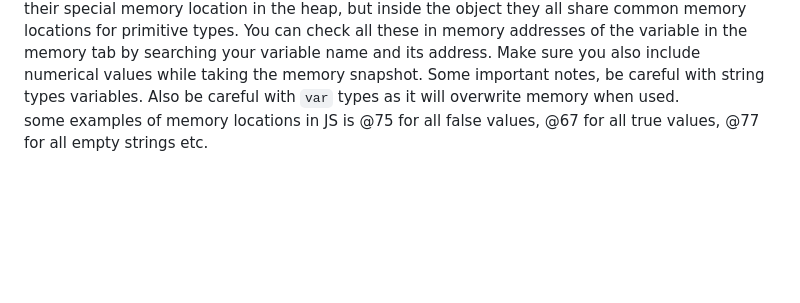
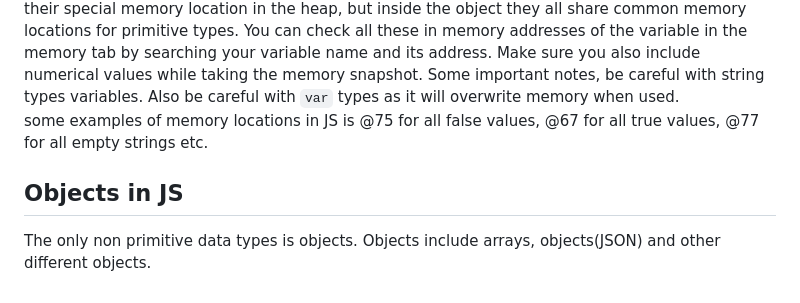
Before and after one commit to Mani007/adv_js, a Markdown page: Readme.md, the part around the change. Drawn GitHub-style; blank space fills up the shorter version.

Commit message:
Objects in JS readme

```diff
--- a/Readme.md
+++ b/Readme.md
@@ -52,3 +52,6 @@ Use console log method to see the output at different parts of your program or u
 JS debugger is a very powerful tool for understanding JS program. To understand objects better in JS, please check the memory snapshot of your code.
 Primitive type has combined shared memory in JS heap, whereas non-primitive or object can have their special memory location in the heap, but inside the object they all share common memory locations for primitive types. You can check all these in memory addresses of the variable in the memory tab by searching your variable name and its address. Make sure you also include numerical values while taking the memory snapshot. Some important notes, be careful with string types variables. Also be careful with `var` types as it will overwrite memory when used.
 some examples of memory locations in JS is @75 for all false values, @67 for all true values, @77 for all empty strings etc.
+
+## Objects in JS
+The only non primitive data types is objects. Objects include arrays, objects(JSON) and other different objects.
```
